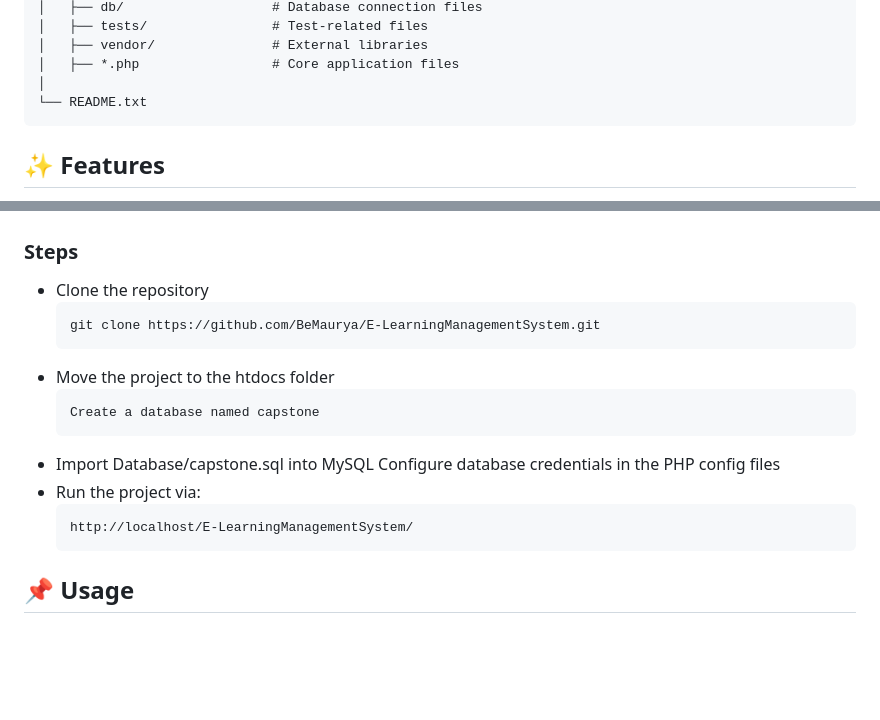
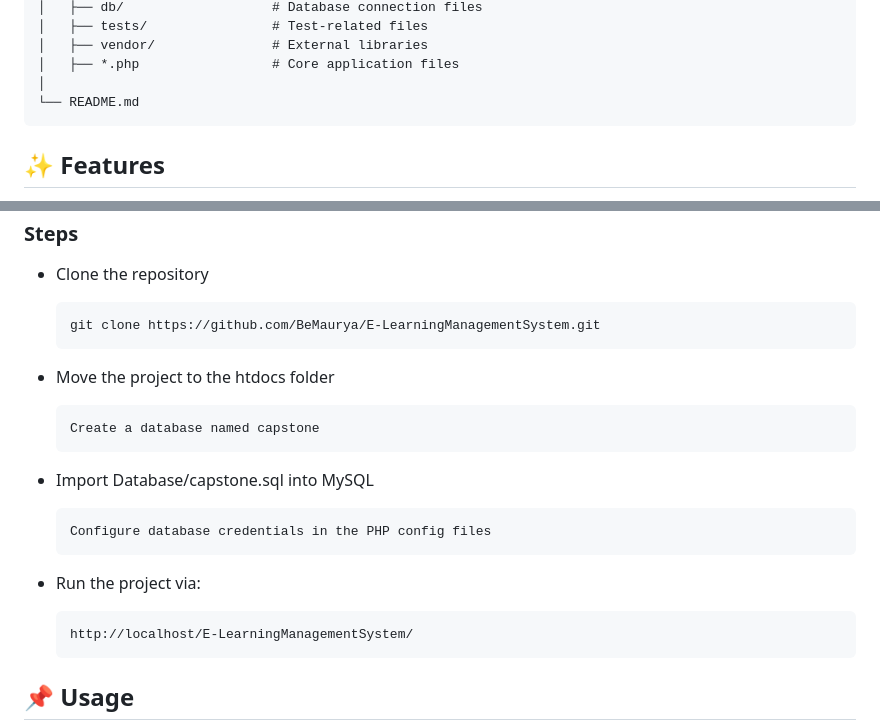
Before and after one commit to BeMaurya/E-LearningManagementSystem, a Markdown page: README.md, 2 parts joined by grey strips. GitHub-like rendering; blank space fills up the shorter version.

````diff
--- a/README.md
+++ b/README.md
@@ -19,7 +19,7 @@ E-LearningManagementSystem/
 │   ├── vendor/               # External libraries
 │   ├── *.php                 # Core application files
 │
-└── README.txt
+└── README.md
 ```
 
 ## ✨ Features
@@ -78,12 +78,16 @@ The system follows a monolithic web architecture, where frontend and backend are
   git clone https://github.com/BeMaurya/E-LearningManagementSystem.git
   ```
 - Move the project to the htdocs folder
+
   ```pgsql
   Create a database named capstone
   ```
 - Import Database/capstone.sql into MySQL
+  ```text
   Configure database credentials in the PHP config files
+  ```
 - Run the project via:
+
   ```url
   http://localhost/E-LearningManagementSystem/
   ```
````
